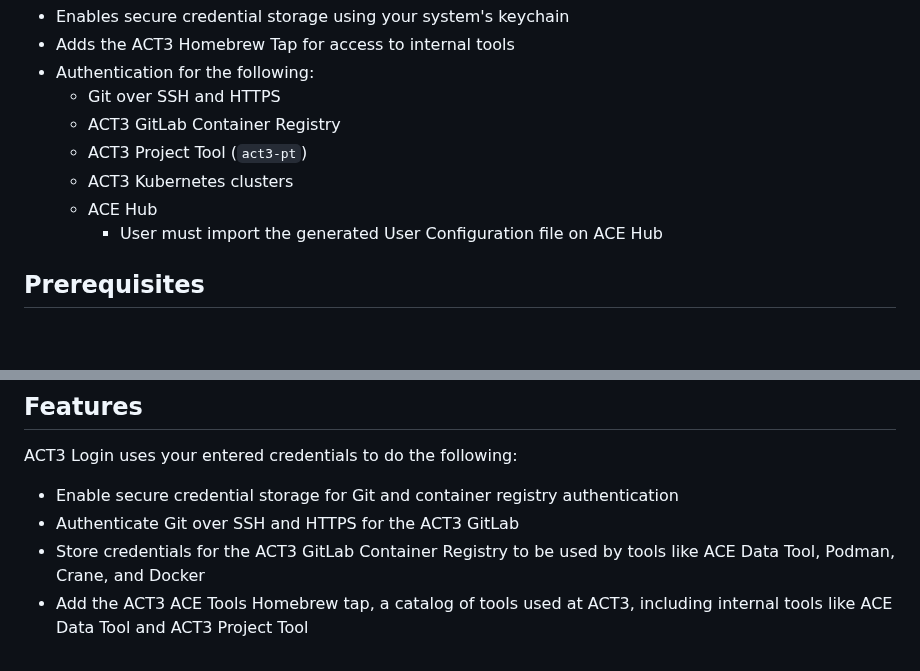
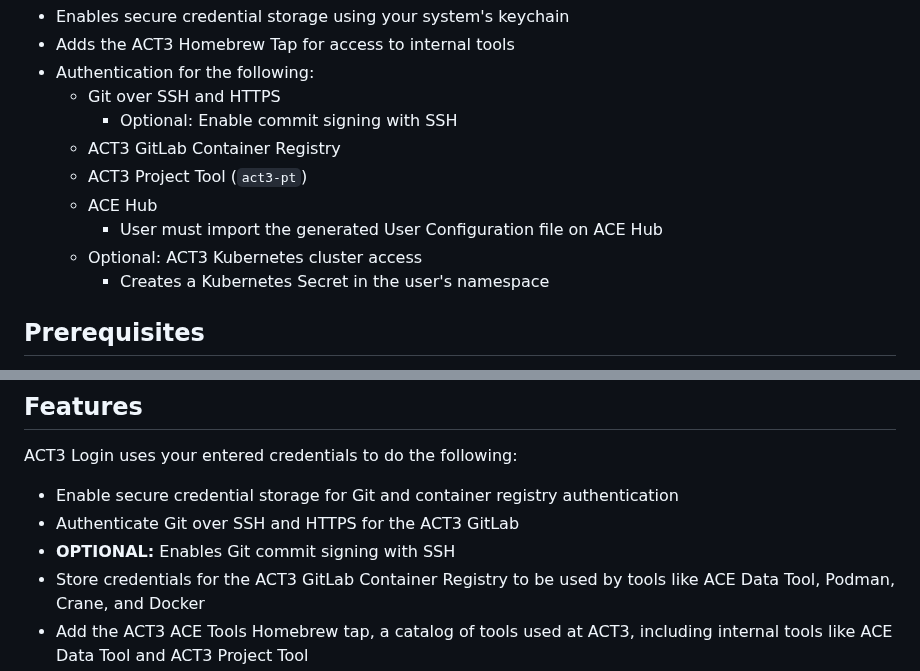
Before and after one commit to act3-ai/aceup, a Markdown page: act3-login/README.md, 2 parts joined by grey strips. Rendered like a GitHub page; blank space fills up the shorter version.

Commit message:
update docs to include commit signing setup

```diff
--- a/act3-login/README.md
+++ b/act3-login/README.md
@@ -12,11 +12,13 @@ ACT3 Login does the following:
 - Adds the ACT3 Homebrew Tap for access to internal tools
 - Authentication for the following:
   - Git over SSH and HTTPS
+    - Optional: Enable commit signing with SSH
   - ACT3 GitLab Container Registry
   - ACT3 Project Tool (`act3-pt`)
-  - ACT3 Kubernetes clusters
   - ACE Hub
     - User must import the generated User Configuration file on ACE Hub
+  - Optional: ACT3 Kubernetes cluster access
+    - Creates a Kubernetes Secret in the user's namespace
 
 ## Prerequisites
 
@@ -58,6 +60,7 @@ ACT3 Login uses your entered credentials to do the following:
 
 - Enable secure credential storage for Git and container registry authentication
 - Authenticate Git over SSH and HTTPS for the ACT3 GitLab
+- **OPTIONAL:** Enables Git commit signing with SSH
 - Store credentials for the ACT3 GitLab Container Registry to be used by tools like ACE Data Tool, Podman, Crane, and Docker
 - Add the ACT3 ACE Tools Homebrew tap, a catalog of tools used at ACT3, including internal tools like ACE Data Tool and ACT3 Project Tool
 - Log into the ACT3 GitLab instance with ACT3 Project Tool
```
Also changed, not shown: README.md (+4 -2 lines).
